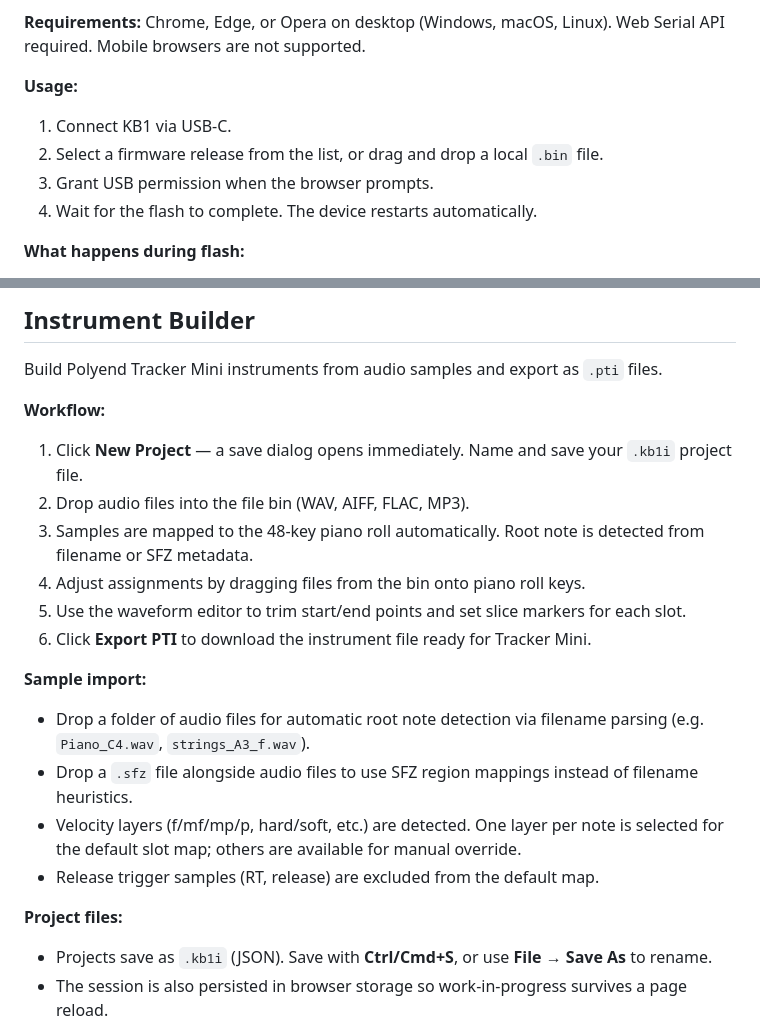
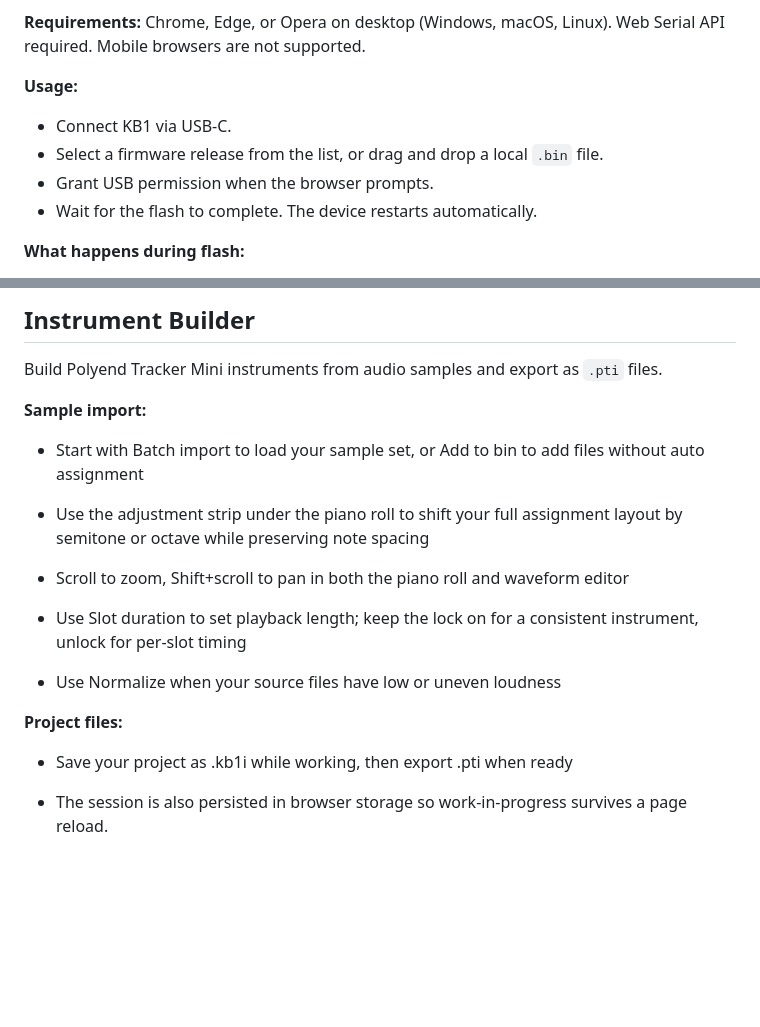
Before and after one commit to PocketMidi/KB1-studio, a Markdown page: README.md, 2 parts joined by grey strips. Rendered like a GitHub page; blank space fills up the shorter version.

Commit message:
Revise firmware update and instrument builder sections
Updated usage instructions and sample import workflow in README.

```diff
--- a/README.md
+++ b/README.md
@@ -11,10 +13,10 @@ Flash KB1 firmware via USB. Battery calibration data is automatically preserved
 
 **Usage:**
 
-1. Connect KB1 via USB-C.
-2. Select a firmware release from the list, or drag and drop a local `.bin` file.
-3. Grant USB permission when the browser prompts.
-4. Wait for the flash to complete. The device restarts automatically.
+- Connect KB1 via USB-C.
+- Select a firmware release from the list, or drag and drop a local `.bin` file.
+- Grant USB permission when the browser prompts.
+- Wait for the flash to complete. The device restarts automatically.
 
 **What happens during flash:**
 
@@ -38,25 +40,27 @@ ___
 
 Build Polyend Tracker Mini instruments from audio samples and export as `.pti` files.
 
-**Workflow:**
-
-1. Click **New Project** — a save dialog opens immediately. Name and save your `.kb1i` project file.
-2. Drop audio files into the file bin (WAV, AIFF, FLAC, MP3).
-3. Samples are mapped to the 48-key piano roll automatically. Root note is detected from filename or SFZ metadata.
-4. Adjust assignments by dragging files from the bin onto piano roll keys.
-5. Use the waveform editor to trim start/end points and set slice markers for each slot.
-6. Click **Export PTI** to download the instrument file ready for Tracker Mini.
 
 **Sample import:**
 
-- Drop a folder of audio files for automatic root note detection via filename parsing (e.g. `Piano_C4.wav`, `strings_A3_f.wav`).
-- Drop a `.sfz` file alongside audio files to use SFZ region mappings instead of filename heuristics.
-- Velocity layers (f/mf/mp/p, hard/soft, etc.) are detected. One layer per note is selected for the default slot map; others are available for manual override.
-- Release trigger samples (RT, release) are excluded from the default map.
+
+- Start with Batch import to load your sample set, or Add to bin to add files without auto assignment
+
+- Use the adjustment strip under the piano roll to shift your full assignment layout by semitone or octave while preserving note spacing
+
+- Scroll to zoom, Shift+scroll to pan in both the piano roll and waveform editor
+
+- Use Slot duration to set playback length; keep the lock on for a consistent instrument, unlock for per-slot timing
+
+- Use Normalize when your source files have low or uneven loudness
+
 
 **Project files:**
 
-- Projects save as `.kb1i` (JSON). Save with **Ctrl/Cmd+S**, or use **File → Save As** to rename.
+- Save your project as .kb1i while working, then export .pti when ready
+
+
+
 - The session is also persisted in browser storage so work-in-progress survives a page reload.
 - Re-opening a `.kb1i` file restores all sample assignments. Audio files are re-linked by name match — if the browser can't find a file, it will prompt you to re-select it.
 
```
Also changed, not shown: other parts of README.md (+2 -0 lines).
